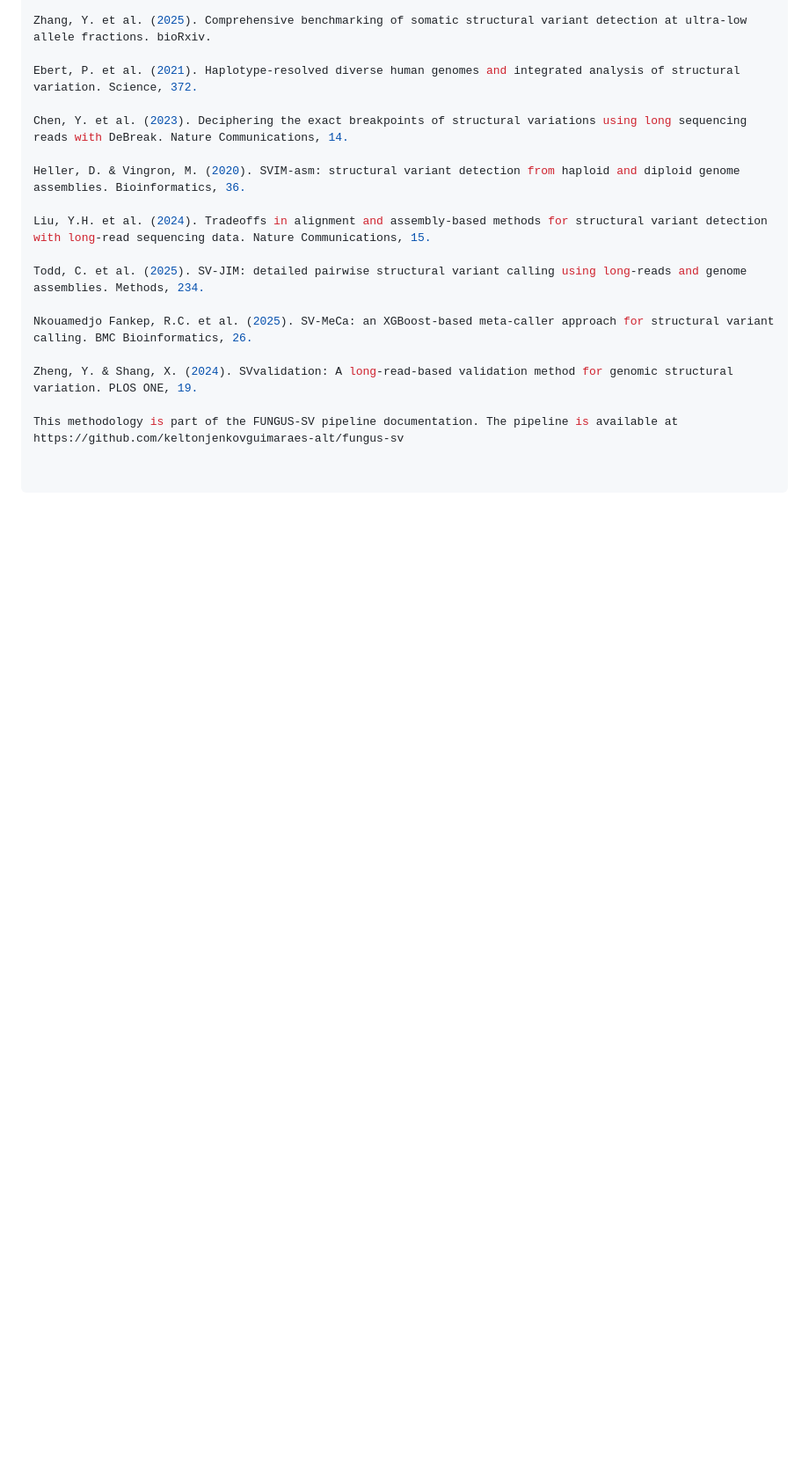
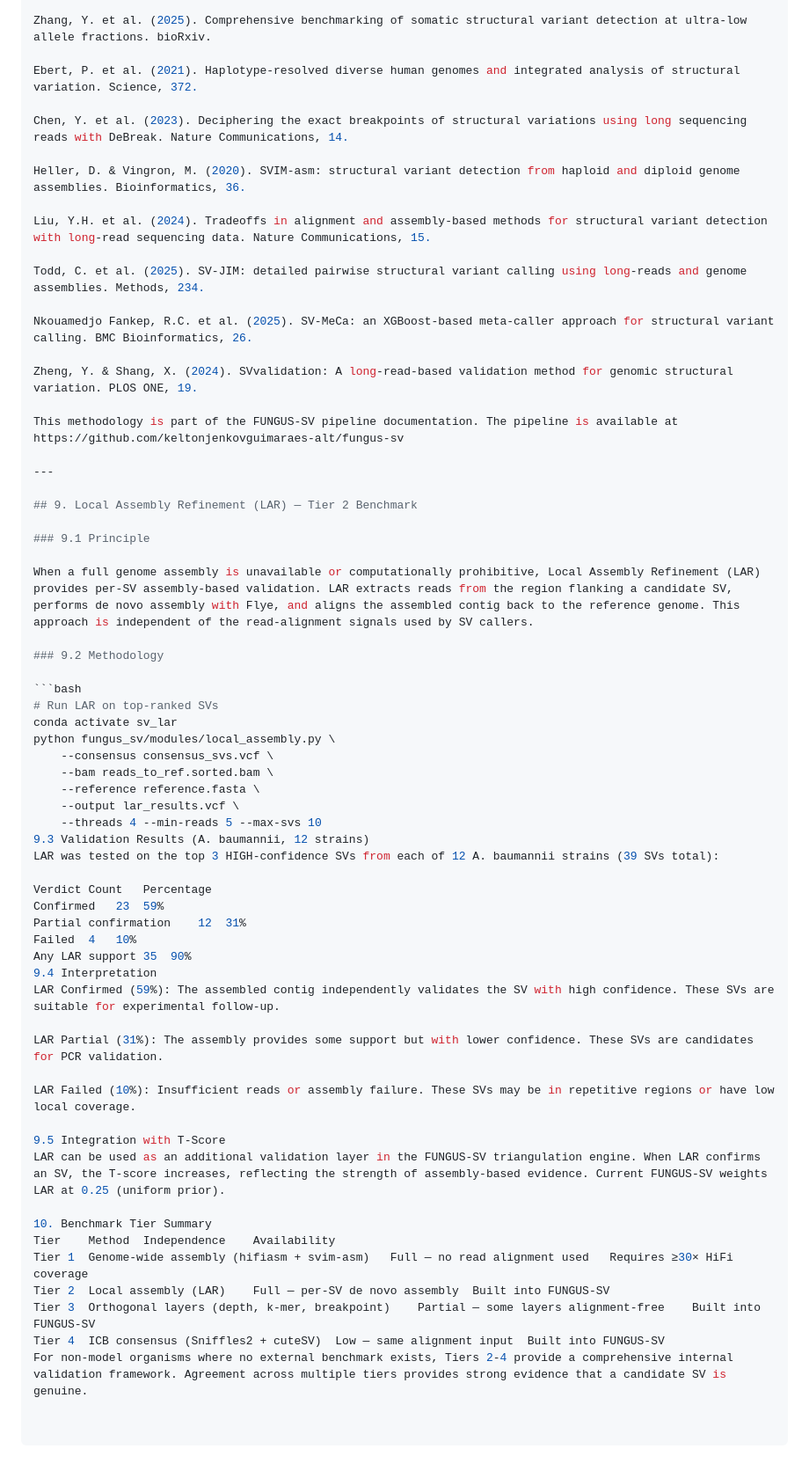
Before and after one commit to keltonjenkovguimaraes-alt/fungus-sv, a Markdown page: INTERNAL_BENCHMARK_METHODOLOGY.md, the part around the change. Shown at 88% size. Drawn GitHub-style; blank space fills up the shorter version.

Commit message:
v0.7.2 - Updated benchmark methodology: LAR as Tier 2 validation with empirical results (59% confirmed, 90% supported)

````diff
--- a/INTERNAL_BENCHMARK_METHODOLOGY.md
+++ b/INTERNAL_BENCHMARK_METHODOLOGY.md
@@ -194,3 +194,48 @@ Nkouamedjo Fankep, R.C. et al. (2025). SV-MeCa: an XGBoost-based meta-caller app
 Zheng, Y. & Shang, X. (2024). SVvalidation: A long-read-based validation method for genomic structural variation. PLOS ONE, 19.
 
 This methodology is part of the FUNGUS-SV pipeline documentation. The pipeline is available at https://github.com/keltonjenkovguimaraes-alt/fungus-sv
+
+---
+
+## 9. Local Assembly Refinement (LAR) — Tier 2 Benchmark
+
+### 9.1 Principle
+
+When a full genome assembly is unavailable or computationally prohibitive, Local Assembly Refinement (LAR) provides per-SV assembly-based validation. LAR extracts reads from the region flanking a candidate SV, performs de novo assembly with Flye, and aligns the assembled contig back to the reference genome. This approach is independent of the read-alignment signals used by SV callers.
+
+### 9.2 Methodology
+
+```bash
+# Run LAR on top-ranked SVs
+conda activate sv_lar
+python fungus_sv/modules/local_assembly.py \
+    --consensus consensus_svs.vcf \
+    --bam reads_to_ref.sorted.bam \
+    --reference reference.fasta \
+    --output lar_results.vcf \
+    --threads 4 --min-reads 5 --max-svs 10
+9.3 Validation Results (A. baumannii, 12 strains)
+LAR was tested on the top 3 HIGH-confidence SVs from each of 12 A. baumannii strains (39 SVs total):
+
+Verdict	Count	Percentage
+Confirmed	23	59%
+Partial confirmation	12	31%
+Failed	4	10%
+Any LAR support	35	90%
+9.4 Interpretation
+LAR Confirmed (59%): The assembled contig independently validates the SV with high confidence. These SVs are suitable for experimental follow-up.
+
+LAR Partial (31%): The assembly provides some support but with lower confidence. These SVs are candidates for PCR validation.
+
+LAR Failed (10%): Insufficient reads or assembly failure. These SVs may be in repetitive regions or have low local coverage.
+
+9.5 Integration with T-Score
+LAR can be used as an additional validation layer in the FUNGUS-SV triangulation engine. When LAR confirms an SV, the T-score increases, reflecting the strength of assembly-based evidence. Current FUNGUS-SV weights LAR at 0.25 (uniform prior).
+
+10. Benchmark Tier Summary
+Tier	Method	Independence	Availability
+Tier 1	Genome-wide assembly (hifiasm + svim-asm)	Full — no read alignment used	Requires ≥30× HiFi coverage
+Tier 2	Local assembly (LAR)	Full — per-SV de novo assembly	Built into FUNGUS-SV
+Tier 3	Orthogonal layers (depth, k-mer, breakpoint)	Partial — some layers alignment-free	Built into FUNGUS-SV
+Tier 4	ICB consensus (Sniffles2 + cuteSV)	Low — same alignment input	Built into FUNGUS-SV
+For non-model organisms where no external benchmark exists, Tiers 2-4 provide a comprehensive internal validation framework. Agreement across multiple tiers provides strong evidence that a candidate SV is genuine.
````
